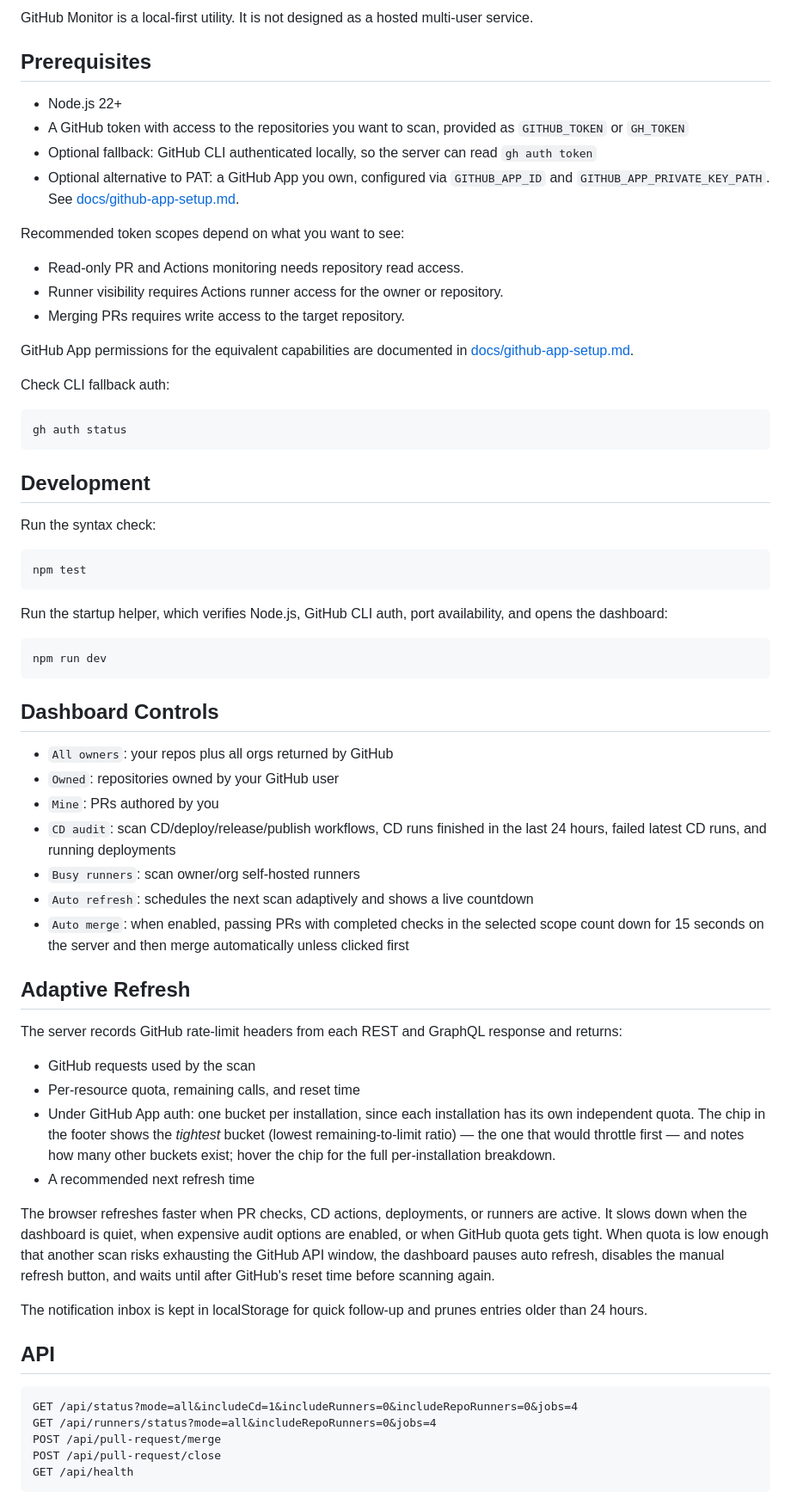
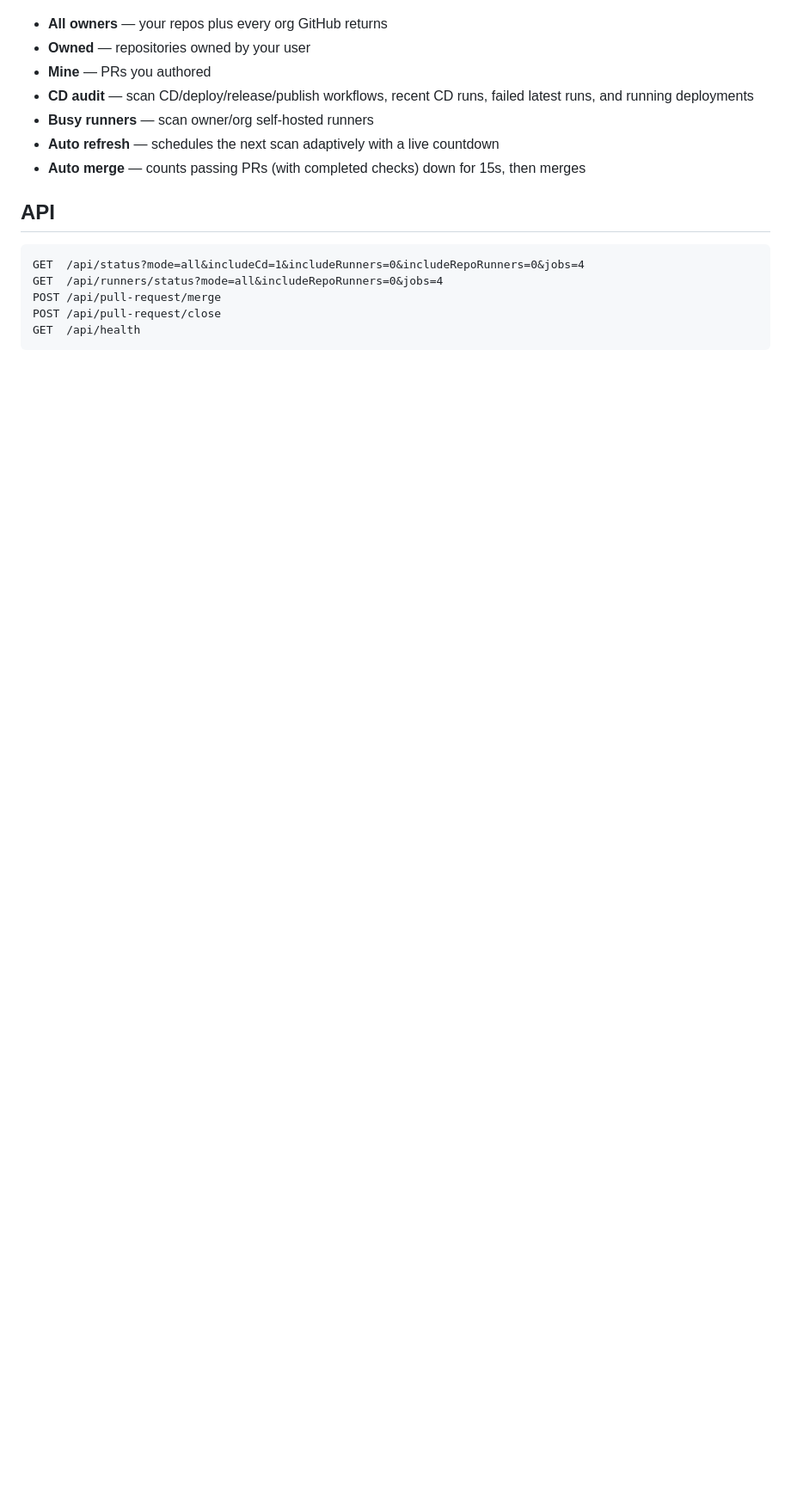
Before and after one commit to GipsyChef/github-monitor, a Markdown page: README.md, the part around one of its changes. Shown at 86% size. Drawn GitHub-style; blank space fills up the shorter version.

````diff
--- a/README.md
+++ b/README.md
@@ -105,70 +140,18 @@ This intentionally avoids storing GitHub tokens or adding a database. The local
-GitHub Monitor is a local-first utility. It is not designed as a hosted multi-user service.
-
-## Prerequisites
-
-- Node.js 22+
-- A GitHub token with access to the repositories you want to scan, provided as `GITHUB_TOKEN` or `GH_TOKEN`
-- Optional fallback: GitHub CLI authenticated locally, so the server can read `gh auth token`
-- Optional alternative to PAT: a GitHub App you own, configured via `GITHUB_APP_ID` and `GITHUB_APP_PRIVATE_KEY_PATH`. See [docs/github-app-setup.md](docs/github-app-setup.md).
-
-Recommended token scopes depend on what you want to see:
-
-- Read-only PR and Actions monitoring needs repository read access.
-- Runner visibility requires Actions runner access for the owner or repository.
-- Merging PRs requires write access to the target repository.
-
-GitHub App permissions for the equivalent capabilities are documented in [docs/github-app-setup.md](docs/github-app-setup.md).
-
-Check CLI fallback auth:
-
-```bash
-gh auth status
-```
-
-## Development
-
-Run the syntax check:
-
-```bash
-npm test
-```
-
-Run the startup helper, which verifies Node.js, GitHub CLI auth, port availability, and opens the dashboard:
-
-```bash
-npm run dev
-```
-
-## Dashboard Controls
-
-- `All owners`: your repos plus all orgs returned by GitHub
-- `Owned`: repositories owned by your GitHub user
-- `Mine`: PRs authored by you
-- `CD audit`: scan CD/deploy/release/publish workflows, CD runs finished in the last 24 hours, failed latest CD runs, and running deployments
-- `Busy runners`: scan owner/org self-hosted runners
-- `Auto refresh`: schedules the next scan adaptively and shows a live countdown
-- `Auto merge`: when enabled, passing PRs with completed checks in the selected scope count down for 15 seconds on the server and then merge automatically unless clicked first
-
-## Adaptive Refresh
-
-The server records GitHub rate-limit headers from each REST and GraphQL response and returns:
-
-- GitHub requests used by the scan
-- Per-resource quota, remaining calls, and reset time
-- Under GitHub App auth: one bucket per installation, since each installation has its own independent quota. The chip in the footer shows the *tightest* bucket (lowest remaining-to-limit ratio) — the one that would throttle first — and notes how many other buckets exist; hover the chip for the full per-installation breakdown.
-- A recommended next refresh time
-
-The browser refreshes faster when PR checks, CD actions, deployments, or runners are active. It slows down when the dashboard is quiet, when expensive audit options are enabled, or when GitHub quota gets tight. When quota is low enough that another scan risks exhausting the GitHub API window, the dashboard pauses auto refresh, disables the manual refresh button, and waits until after GitHub's reset time before scanning again.
-
-The notification inbox is kept in localStorage for quick follow-up and prunes entries older than 24 hours.
+- **All owners** — your repos plus every org GitHub returns
+- **Owned** — repositories owned by your user
+- **Mine** — PRs you authored
+- **CD audit** — scan CD/deploy/release/publish workflows, recent CD runs, failed latest runs, and running deployments
+- **Busy runners** — scan owner/org self-hosted runners
+- **Auto refresh** — schedules the next scan adaptively with a live countdown
+- **Auto merge** — counts passing PRs (with completed checks) down for 15s, then merges
 
 ## API
 
 ```text
-GET /api/status?mode=all&includeCd=1&includeRunners=0&includeRepoRunners=0&jobs=4
-GET /api/runners/status?mode=all&includeRepoRunners=0&jobs=4
+GET  /api/status?mode=all&includeCd=1&includeRunners=0&includeRepoRunners=0&jobs=4
+GET  /api/runners/status?mode=all&includeRepoRunners=0&jobs=4
 POST /api/pull-request/merge
 POST /api/pull-request/close
-GET /api/health
+GET  /api/health
 ```
 
````
Also changed, not shown: other parts of README.md (+125 -93 lines), docs/screenshot.png (added), 2 other files.
